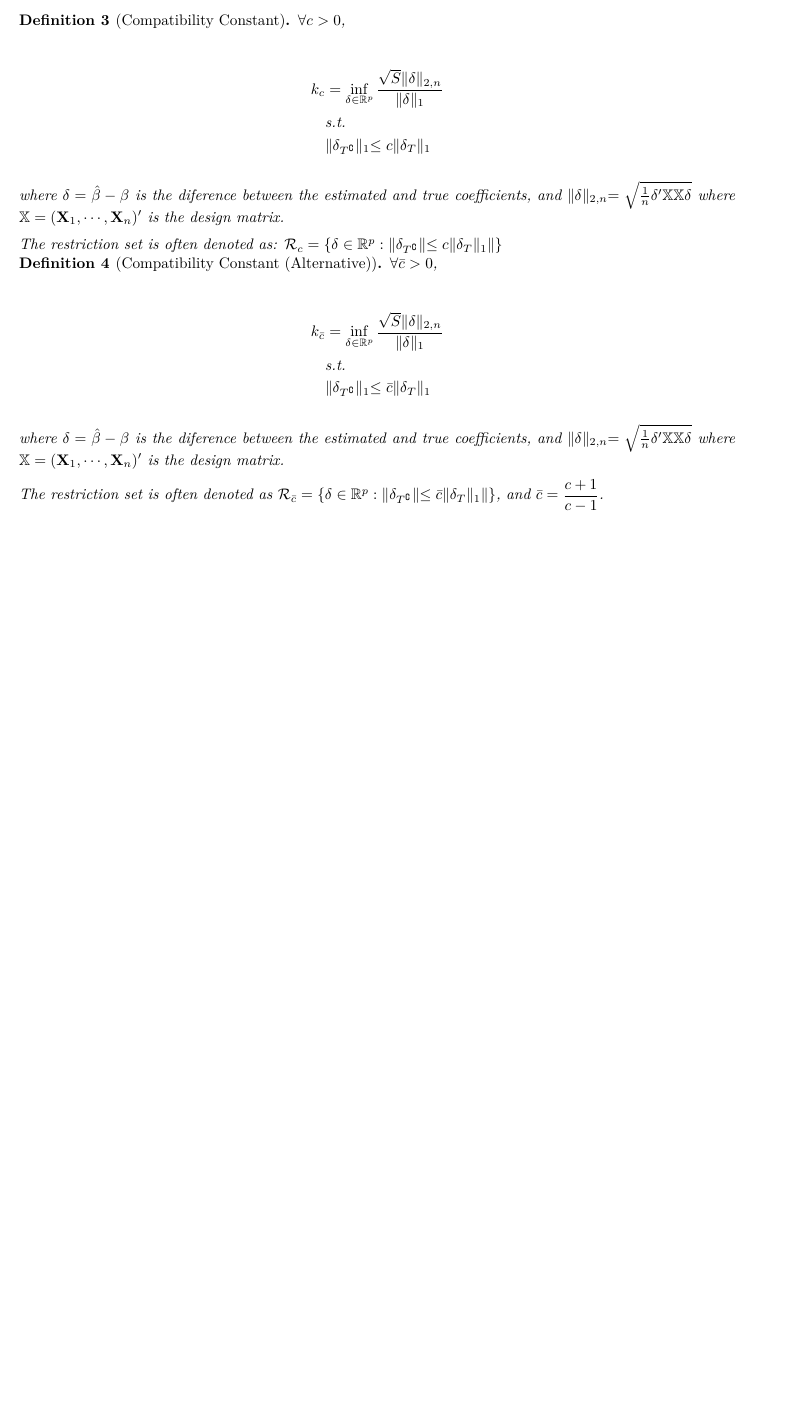
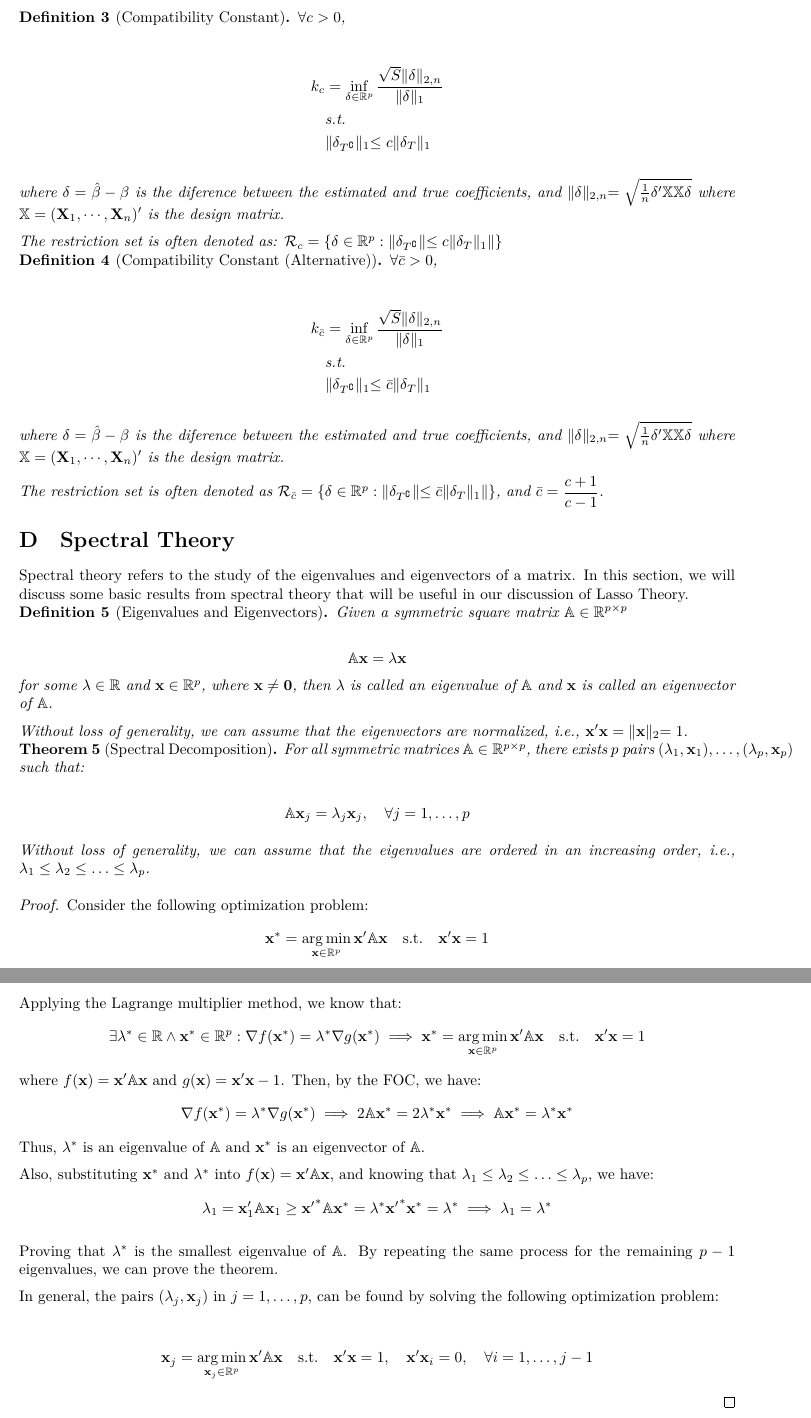
Before and after one commit to m4wnn/ECON231C, a LaTeX document (class_notes/paper.tex): part of page 19 of 19 before the commit and two parts of pages 19 and 20 of 20 after it, the two joined at a grey line, cut so that both start at the same text, the shorter picture padded with empty space. Compiled offline with XeLaTeX.

Commit message:
Spectral theory added

```diff
--- a/class_notes/paper.tex
+++ b/class_notes/paper.tex
@@ -141,4 +141,5 @@
 \input{appendix/big-O.tex}
 \input{appendix/norm.tex}
 \input{appendix/notation-help-lasso.tex}
+\input{appendix/spectral-theory.tex}
 \end{document}
```
